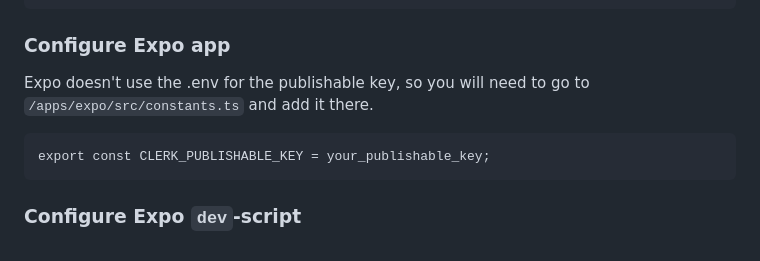
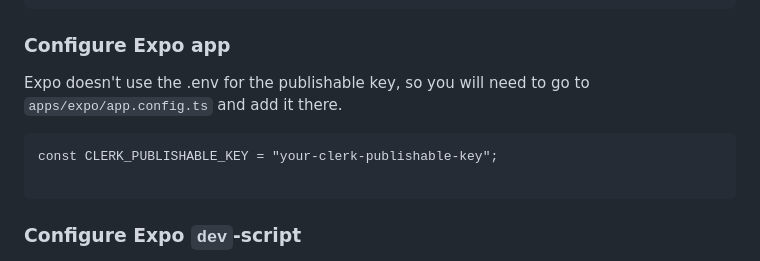
Before and after one commit to clerk/t3-turbo-and-clerk, a Markdown page: README.md, the part around the change. Rendered like a GitHub page.

````diff
--- a/README.md
+++ b/README.md
@@ -65,10 +65,11 @@ pnpm db-push
 
 ### Configure Expo app
 
-Expo doesn't use the .env for the publishable key, so you will need to go to `/apps/expo/src/constants.ts` and add it there.
+Expo doesn't use the .env for the publishable key, so you will need to go to `apps/expo/app.config.ts` and add it there.
 
 ```
-export const CLERK_PUBLISHABLE_KEY = your_publishable_key;
+const CLERK_PUBLISHABLE_KEY = "your-clerk-publishable-key";
+
 ```
 
 ### Configure Expo `dev`-script
````
